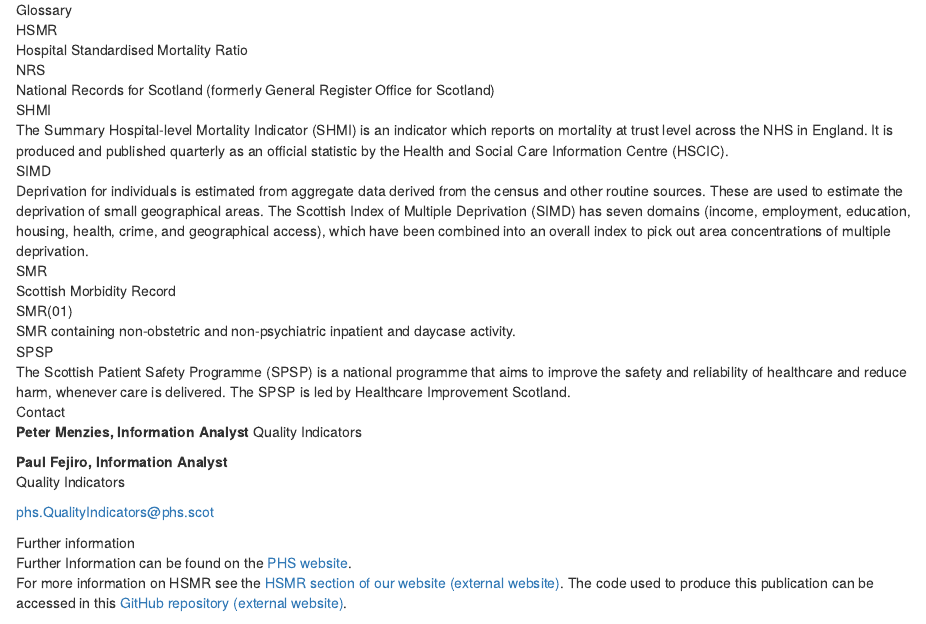
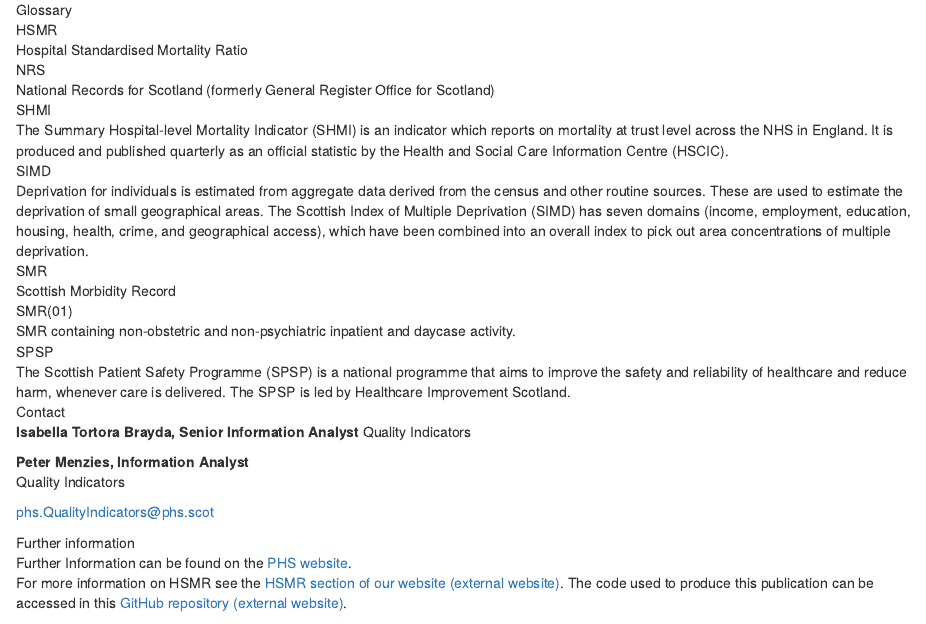
Before and after one commit to Public-Health-Scotland/hsmr, an R Markdown document (markdown/PHS-NATIONAL-STATS-REPORT.Rmd): the page in a window 1100 px wide, from 4460 px down. Rendered offline with R 4.5, knitr and Pandoc, with nearby package versions; drawn as R Markdown's standard HTML page in place of the format the file asks for; some code elsewhere in the file could not run offline.

Commit message:
Update analysts

```diff
--- a/markdown/PHS-NATIONAL-STATS-REPORT.Rmd
+++ b/markdown/PHS-NATIONAL-STATS-REPORT.Rmd
@@ -780,11 +780,11 @@ More details of the review work and recommendations are available in the [HSMR R
 
 <Div custom-style = "Heading 1 alt">Contact</div>
 
-**Peter Menzies, Information Analyst**
+**Isabella Tortora Brayda, Senior Information Analyst**
 Quality Indicators
 
 
-**Paul Fejiro, Information Analyst**
+**Peter Menzies, Information Analyst**
 Quality Indicators
 
 [phs.QualityIndicators@phs.scot](mailto:phs.QualityIndicators@phs.scot)
```
